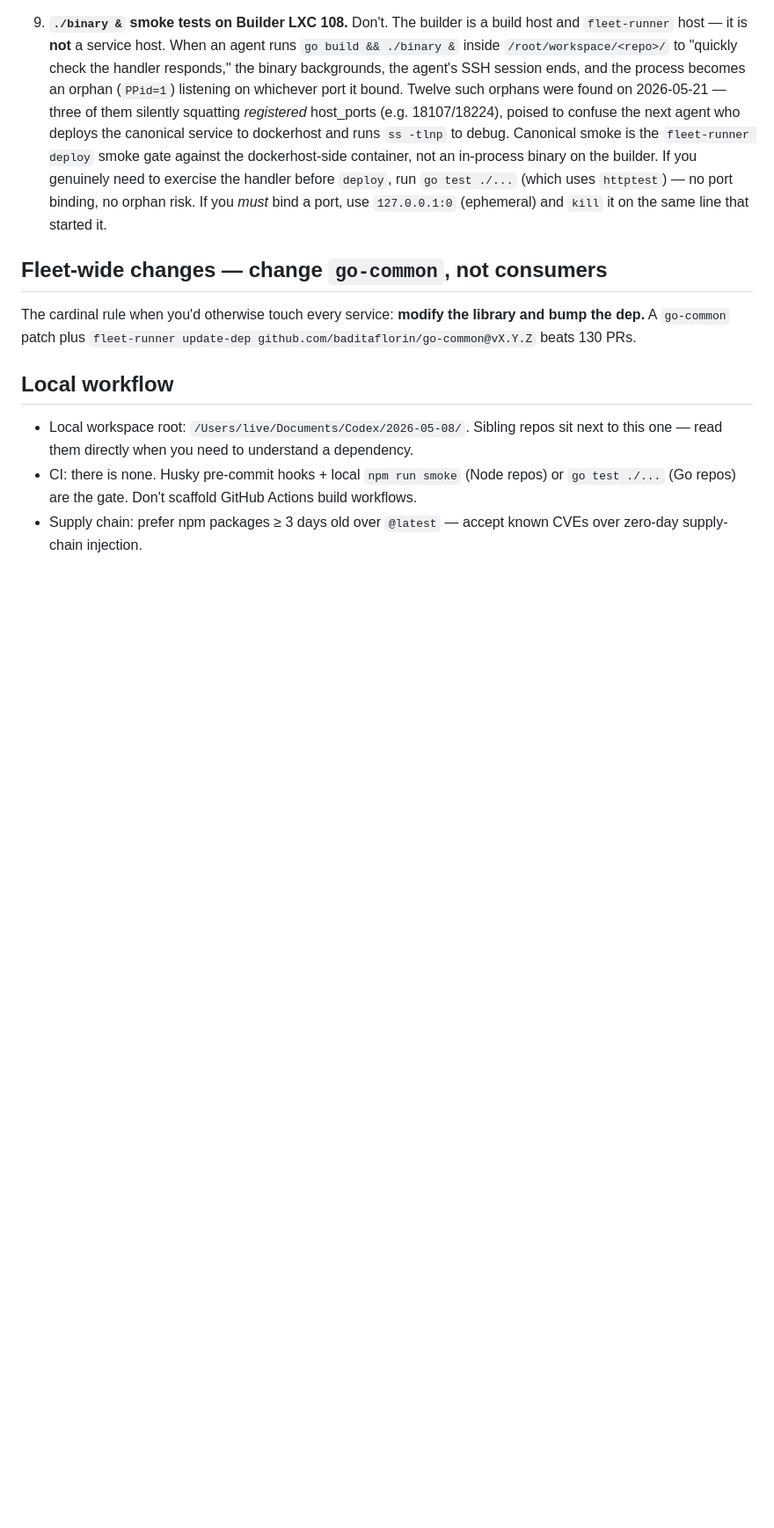
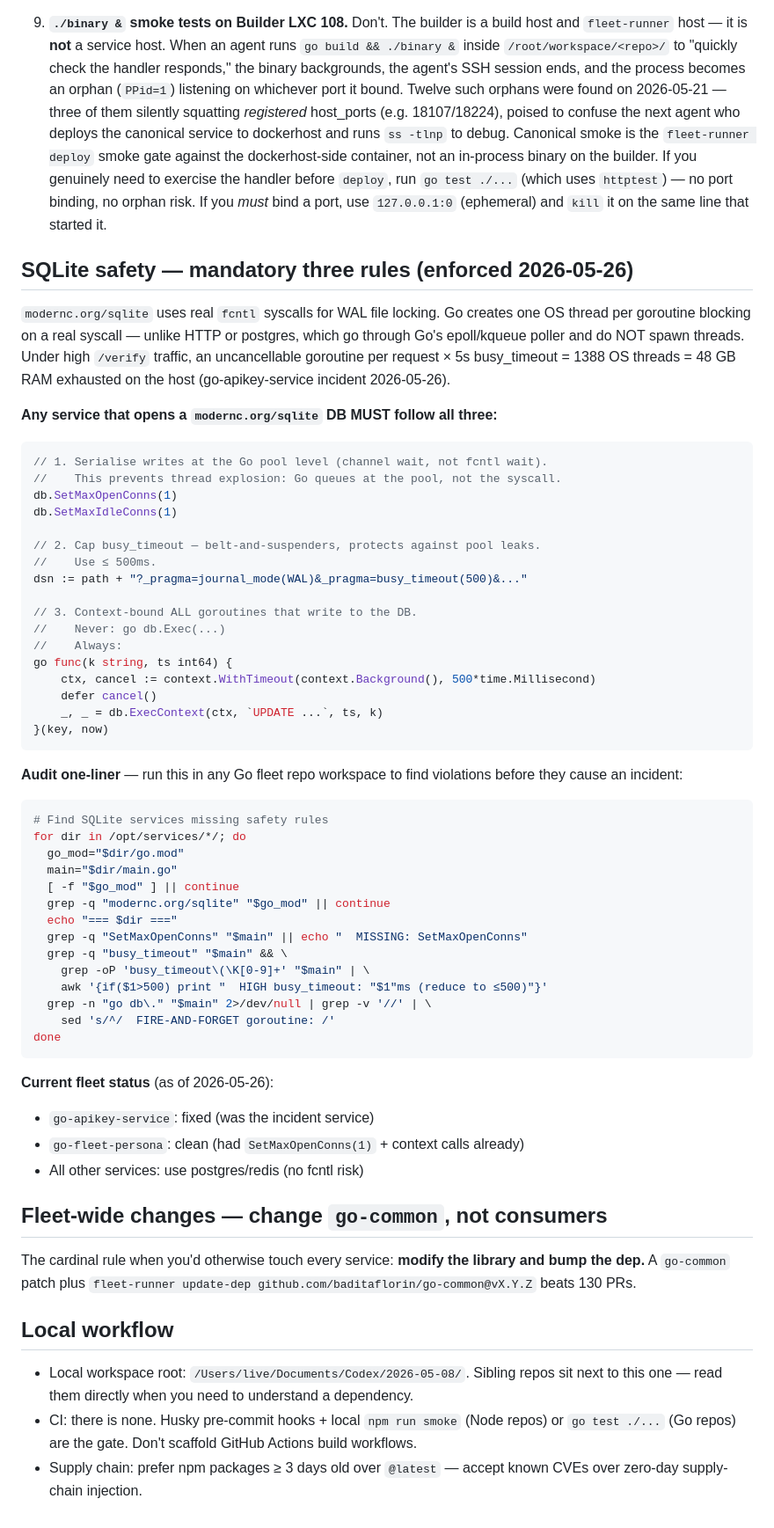
Before and after one commit to baditaflorin/z3-smt-game, a Markdown page: CLAUDE.md, the part around one of its changes. Shown at 88% size. Rendered like a GitHub page; blank space fills up the shorter version.

````diff
--- a/CLAUDE.md
+++ b/CLAUDE.md
@@ -1231,6 +1255,62 @@ for the canonical pattern.
    *must* bind a port, use `127.0.0.1:0` (ephemeral) and `kill` it on
    the same line that started it.
 
+## SQLite safety — mandatory three rules (enforced 2026-05-26)
+
+`modernc.org/sqlite` uses real `fcntl` syscalls for WAL file locking.
+Go creates one OS thread per goroutine blocking on a real syscall — unlike
+HTTP or postgres, which go through Go's epoll/kqueue poller and do NOT
+spawn threads. Under high `/verify` traffic, an uncancellable goroutine per
+request × 5s busy_timeout = 1388 OS threads = 48 GB RAM exhausted on the
+host (go-apikey-service incident 2026-05-26).
+
+**Any service that opens a `modernc.org/sqlite` DB MUST follow all three:**
+
+```go
+// 1. Serialise writes at the Go pool level (channel wait, not fcntl wait).
+//    This prevents thread explosion: Go queues at the pool, not the syscall.
+db.SetMaxOpenConns(1)
+db.SetMaxIdleConns(1)
+
+// 2. Cap busy_timeout — belt-and-suspenders, protects against pool leaks.
+//    Use ≤ 500ms.
+dsn := path + "?_pragma=journal_mode(WAL)&_pragma=busy_timeout(500)&..."
+
+// 3. Context-bound ALL goroutines that write to the DB.
+//    Never: go db.Exec(...)
+//    Always:
+go func(k string, ts int64) {
+    ctx, cancel := context.WithTimeout(context.Background(), 500*time.Millisecond)
+    defer cancel()
+    _, _ = db.ExecContext(ctx, `UPDATE ...`, ts, k)
+}(key, now)
+```
+
+**Audit one-liner** — run this in any Go fleet repo workspace to find
+violations before they cause an incident:
+
+```bash
+# Find SQLite services missing safety rules
+for dir in /opt/services/*/; do
+  go_mod="$dir/go.mod"
+  main="$dir/main.go"
+  [ -f "$go_mod" ] || continue
+  grep -q "modernc.org/sqlite" "$go_mod" || continue
+  echo "=== $dir ==="
+  grep -q "SetMaxOpenConns" "$main" || echo "  MISSING: SetMaxOpenConns"
+  grep -q "busy_timeout" "$main" && \
+    grep -oP 'busy_timeout\(\K[0-9]+' "$main" | \
+    awk '{if($1>500) print "  HIGH busy_timeout: "$1"ms (reduce to ≤500)"}'
+  grep -n "go db\." "$main" 2>/dev/null | grep -v '//' | \
+    sed 's/^/  FIRE-AND-FORGET goroutine: /'
+done
+```
+
+**Current fleet status** (as of 2026-05-26):
+- `go-apikey-service`: fixed (was the incident service)
+- `go-fleet-persona`: clean (had `SetMaxOpenConns(1)` + context calls already)
+- All other services: use postgres/redis (no fcntl risk)
+
 ## Fleet-wide changes — change `go-common`, not consumers
 
 The cardinal rule when you'd otherwise touch every service: **modify
````
Also changed, not shown: other parts of CLAUDE.md (+25 -1 lines).
